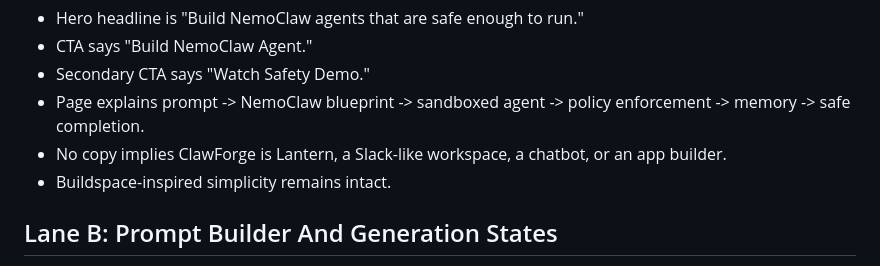
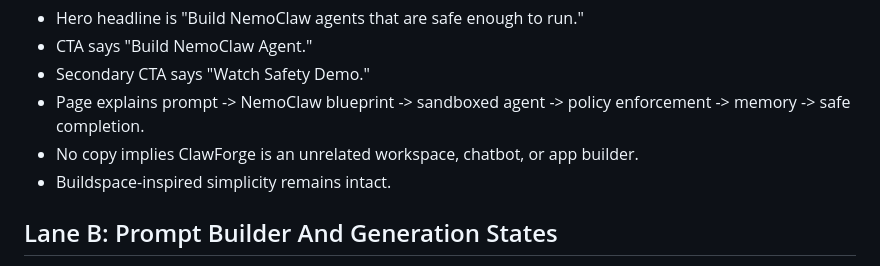
Before and after one commit to animvsh/clawforge, a Markdown page: artifacts/CLAWFORGE_NEMOCLAW_WORKTREE_PLAN.md, the part around the change. Rendered like a GitHub page.

```diff
--- a/artifacts/CLAWFORGE_NEMOCLAW_WORKTREE_PLAN.md
+++ b/artifacts/CLAWFORGE_NEMOCLAW_WORKTREE_PLAN.md
@@ -110,7 +110,7 @@ Acceptance criteria:
 - CTA says "Build NemoClaw Agent."
 - Secondary CTA says "Watch Safety Demo."
 - Page explains prompt -> NemoClaw blueprint -> sandboxed agent -> policy enforcement -> memory -> safe completion.
-- No copy implies ClawForge is Lantern, a Slack-like workspace, a chatbot, or an app builder.
+- No copy implies ClawForge is an unrelated workspace, chatbot, or app builder.
 - Buildspace-inspired simplicity remains intact.
 
 ## Lane B: Prompt Builder And Generation States
```
Also changed, not shown: artifacts/CLAWFORGE_MAIN_INTEGRATION_FRAME.md (added, +202 -0 lines), artifacts/CLAWFORGE_TEAM_HANDOFF.md (+13 -4 lines).
